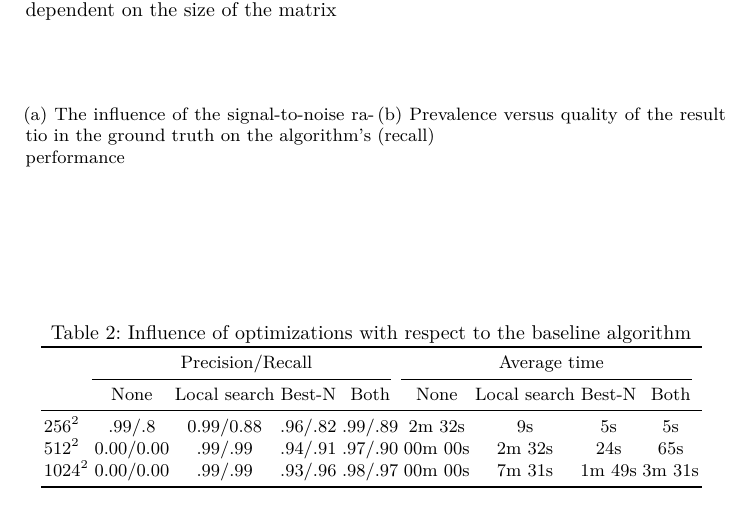
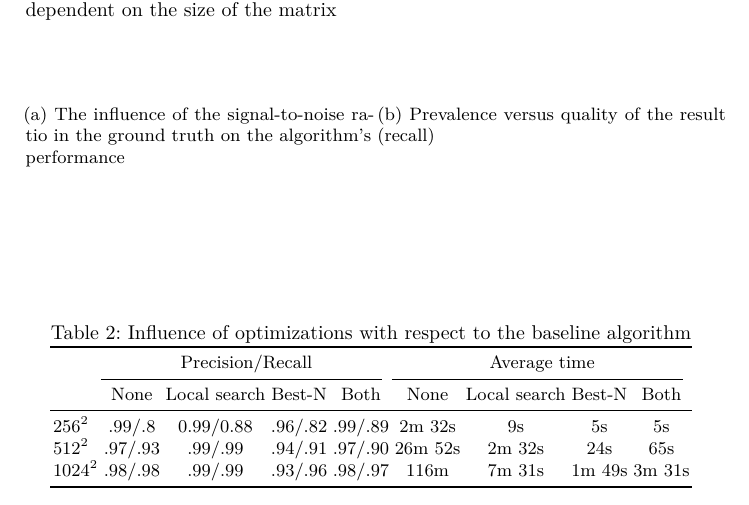
Before and after one commit to mickymuis/vouwpapier, a LaTeX thesis (paper/paper.tex, which reads paper/chapters/experiments.tex): part of page 14 of 15, cut so that both start at the same text. Compiled offline with pdfLaTeX.

Commit message:
Added datapoint to table

```diff
--- a/paper/chapters/experiments.tex
+++ b/paper/chapters/experiments.tex
@@ -111,8 +111,8 @@ Patterns with a low prevalence have a lower probability of being `detected' by t
  & None & Local search & Best-N & Both & None & Local search & Best-N & Both \\
 \midrule
  $256^2$   & .99/.8 & 0.99/0.88 & .96/.82 & .99/.89 & 2m 32s & 9s & 5s & 5s \\
- $512^2$   & 0.00/0.00 & .99/.99 & .94/.91 & .97/.90 & 00m 00s & 2m 32s & 24s & 65s \\
- $1024^2$ & 0.00/0.00 & .99/.99 & .93/.96 & .98/.97 & 00m 00s & 7m 31s & 1m 49s & 3m 31s \\
+ $512^2$   & .97/.93 & .99/.99 & .94/.91 & .97/.90 & 26m 52s & 2m 32s & 24s & 65s \\
+ $1024^2$ & .98/.98 & .99/.99 & .93/.96 & .98/.97 & 116m & 7m 31s & 1m 49s & 3m 31s \\
 %$L_p(X)$ & Pattern & $L_0(MN)$ & \multicolumn{2}{c}{$L_{\mathbb{N}}(\binom{M_XN_X}{|X|})$} & $L_0(|S|)$\\
 %$L_1(H)$ & Model & \emph{N/A} & $L_N(|H|)$ & \emph{N/A} & $L_p(X \in H)$ \\
 %$L_2({I})$ & Inst. mat.& \emph{constant} & $L_0(MN)$ & \emph{implicit} & $L_{pp}({I})$\\
```
